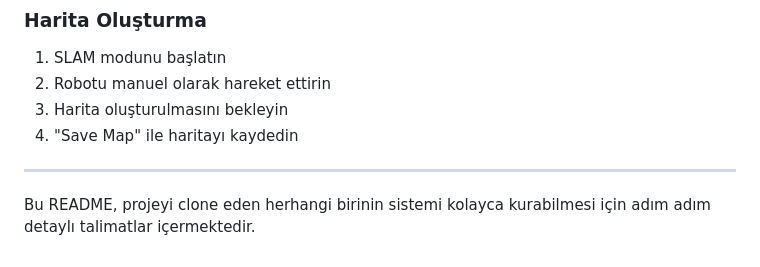
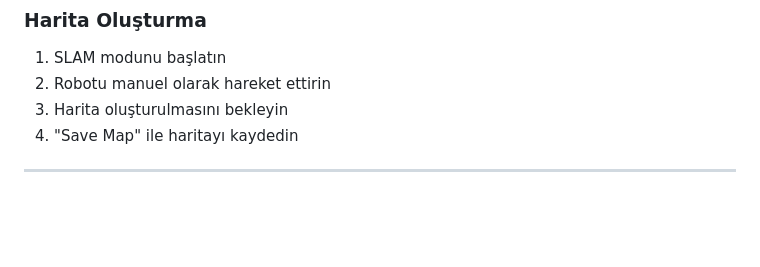
Before and after one commit to sammahmeterdogan/turtlebot3-web-simulator, a Markdown page: README.md, the part around one of its changes. Drawn GitHub-style; blank space fills up the shorter version.

```diff
--- a/README.md
+++ b/README.md
@@ -876,5 +878,3 @@ example_scenario (
 4. "Save Map" ile haritayı kaydedin
 
 ---
-
-Bu README, projeyi clone eden herhangi birinin sistemi kolayca kurabilmesi için adım adım detaylı talimatlar içermektedir.
```
Also changed, not shown: other parts of README.md (+2 -0 lines).
